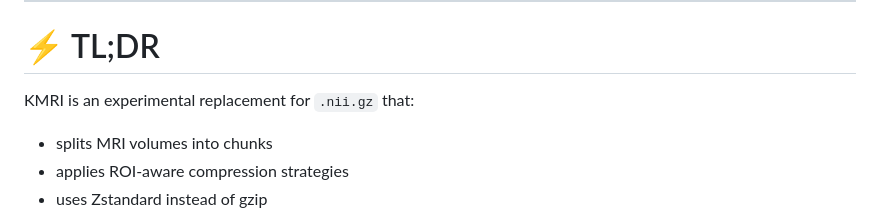
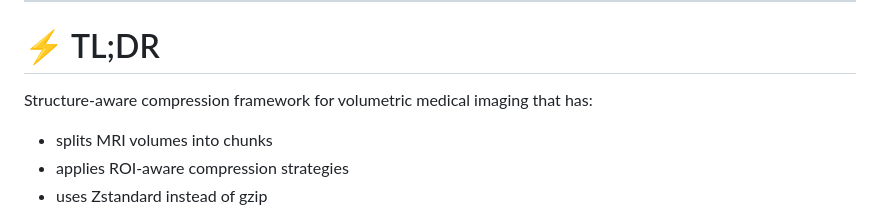
Before and after one commit to Kiamehr5/KMRI, a Markdown page: README.md, the part around the change. GitHub-like rendering.

Commit message:
Update README to clarify KMRI features

```diff
--- a/README.md
+++ b/README.md
@@ -10,7 +10,7 @@ It explores whether **structure-aware compression** can outperform traditional g
 
 # ⚡ TL;DR
 
-KMRI is an experimental replacement for `.nii.gz` that:
+Structure-aware compression framework for volumetric medical imaging that has:
 
 - splits MRI volumes into chunks
 - applies ROI-aware compression strategies
```
